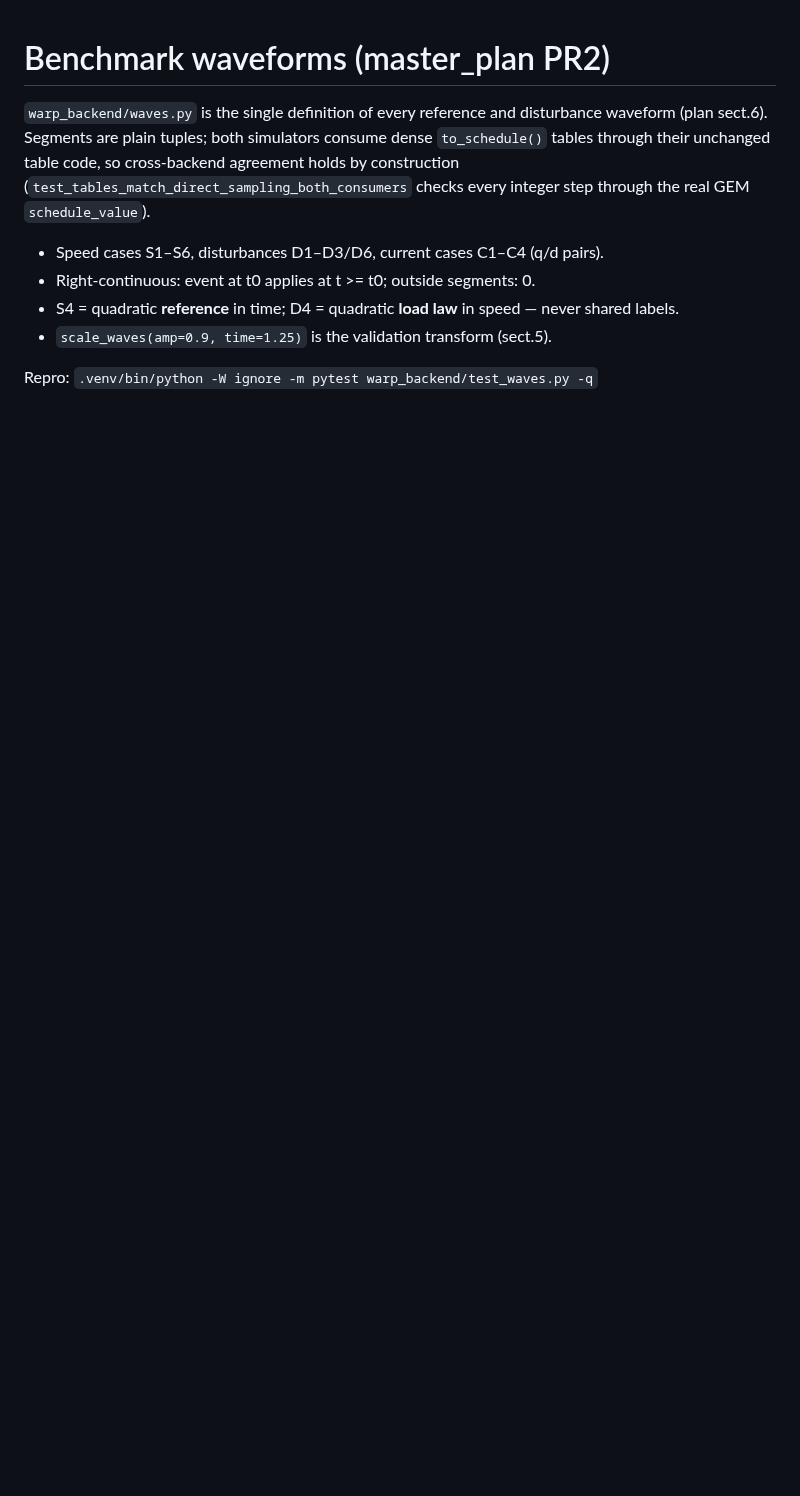
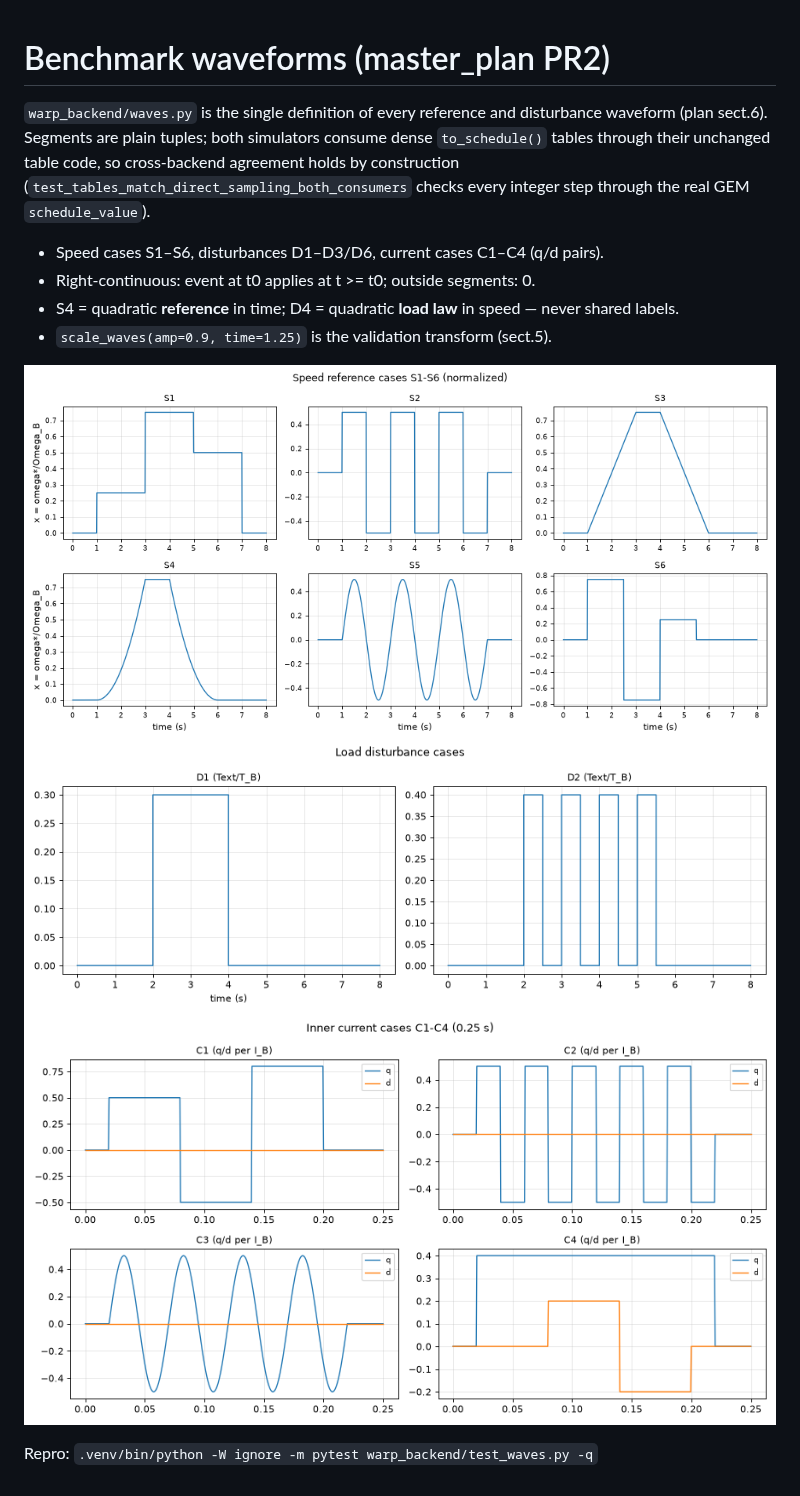
Before and after one commit to crisiumnih/vroom, a Markdown page: docs/waves.md, the part around the change. Rendered like a GitHub page; pictures changed too: docs/figs/waves_current.png (added), docs/figs/waves_dist.png (added), docs/figs/waves_speed.png (added); blank space fills up the shorter version.

Commit message:
docs: waveform figures (S/C/D cases)

```diff
--- a/docs/waves.md
+++ b/docs/waves.md
@@ -13,4 +13,8 @@ step through the real GEM `schedule_value`).
   speed — never shared labels.
 - `scale_waves(amp=0.9, time=1.25)` is the validation transform (sect.5).
 
+![speed cases](figs/waves_speed.png)
+![disturbances](figs/waves_dist.png)
+![current cases](figs/waves_current.png)
+
 Repro: `.venv/bin/python -W ignore -m pytest warp_backend/test_waves.py -q`
```
